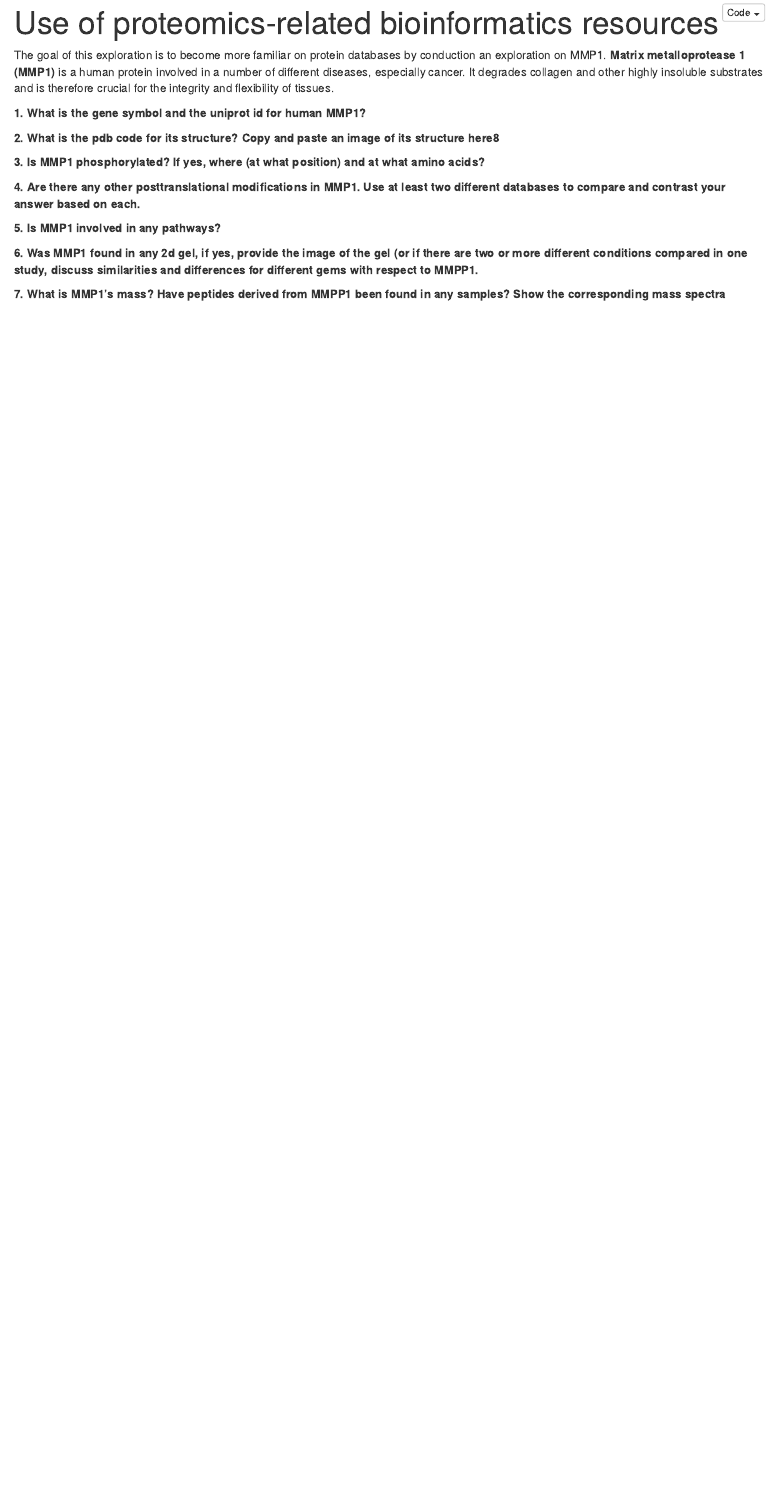
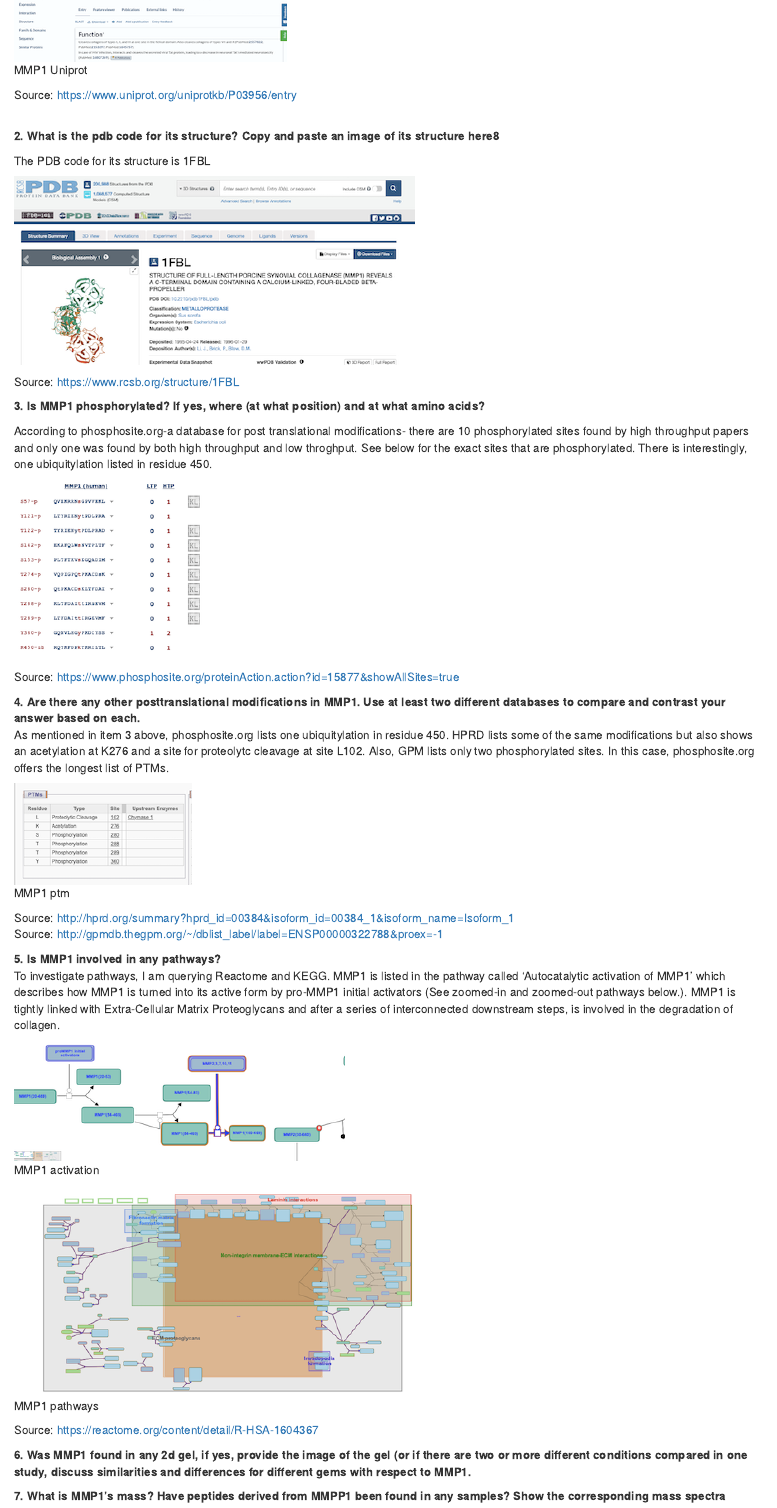
Before and after one commit to Daniela-q-m/Proteomics, an R Markdown document (Databases_in_Practice_MMP1/MMP1_exploration.Rmd): the page in a window 1100 px wide, from 20 px down before the commit and from 340 px down after it. The pictures show the output file Databases_in_Practice_MMP1/MMP1_exploration.nb.html that the author committed with the source, opened offline.

Commit message:
Working on db application

```diff
--- a/Databases_in_Practice_MMP1/MMP1_exploration.Rmd
+++ b/Databases_in_Practice_MMP1/MMP1_exploration.Rmd
@@ -1,5 +1,5 @@
 ---
 title: "Use of proteomics-related bioinformatics resources"
-Date: 2-5-23
-Author: Daniela Quijano
-output: html_notebook
+date: "2-5-23"
+author: "Daniela Quijano"
+output:
@@ -7,4 +10,3 @@ output: html_notebook
 
 The goal of this exploration is to become more familiar on protein databases by conduction an exploration on MMP1. **Matrix metalloprotease 1 (MMP1)** is a human protein involved in a number of different diseases, especially cancer. It degrades collagen and other highly insoluble substrates and is therefore crucial for the integrity and flexibility of tissues.
 
-**1. What is the gene symbol and the uniprot id for human MMP1?**
@@ -11,19 +16,53 @@ The goal of this exploration is to become more familiar on protein databases by
+![MMP1 Uniprot](mmp1_uniprot.png)
+
+Source:
+https://www.uniprot.org/uniprotkb/P03956/entry
+
+<br>
+**2. What is the pdb code for its structure? Copy and paste an image of its structure here8** <br>
+
+The PDB code for its structure is 1FBL <br>
 
 
+![MMP1 PDB](mmp1_PDB.png)
+<br>
 
-**2. What is the pdb code for its structure? Copy and paste an image of its structure here8**
+Source: https://www.rcsb.org/structure/1FBL
+
+**3. Is MMP1 phosphorylated? If yes, where (at what position) and at what amino acids?** <br>
+
+According to phosphosite.org-a database for post translational modifications- there are 10 phosphorylated sites found by high throughput papers and only one was found by both high throughput and low throghput. See below for the exact sites that are phosphorylated. There is interestingly, one ubiquitylation listed in residue 450.
+
+![MMP1 Modifications](mmp1_modifications.png)
+<br>
+
+Source: https://www.phosphosite.org/proteinAction.action?id=15877&showAllSites=true
+
+**4. Are there any other posttranslational modifications in MMP1. Use at least two different databases to compare and contrast your answer based on each.** <br>
+As mentioned in item 3 above, phosphosite.org lists one ubiquitylation in residue 450. HPRD lists some of the same modifications but also shows an acetylation at K276 and a site for proteolytc cleavage at site L102. Also, GPM lists only two phosphorylated sites. In this case, phosphosite.org offers the longest list of PTMs.
+
+![MMP1 ptm](mmp1_ptm.png)
+
+Source: http://hprd.org/summary?hprd_id=00384&isoform_id=00384_1&isoform_name=Isoform_1  <br>
+Source: http://gpmdb.thegpm.org/~/dblist_label/label=ENSP00000322788&proex=-1  <br>
 
 
-**3. Is MMP1 phosphorylated? If yes, where (at what position) and at what amino acids?**
+**5. Is MMP1 involved in any pathways?**<br>
+To investigate pathways, I am querying Reactome and KEGG. MMP1 is listed in the pathway called 'Autocatalytic activation of MMP1' which describes how MMP1 is turned into its active form by pro-MMP1 initial activators (See zoomed-in and zoomed-out pathways below.). MMP1 is tightly linked with Extra-Cellular Matrix Proteoglycans and after a series of interconnected downstream steps, is involved in the degradation of collagen.
 
 
-**4. Are there any other posttranslational modifications in MMP1. Use at least two different databases to compare and contrast your answer based on each.**
+![MMP1 activation](mmp1_activation.png)
 
-**5. Is MMP1 involved in any pathways?**
+![MMP1 pathways](mmp1_pathways.png)
+
+Source: https://reactome.org/content/detail/R-HSA-1604367
+
+**6. Was MMP1 found in any 2d gel, if yes, provide the image of the gel (or if there are two or more different conditions compared in one study, discuss similarities and differences for different gems with respect to MMP1.**<br>
 
 
+**7. What is MMP1’s mass? Have peptides derived from MMPP1 been found in any samples? Show the corresponding mass spectra**<br>
 
-**6. Was MMP1 found in any 2d gel, if yes, provide the image of the gel (or if there are two or more different conditions compared in one study, discuss similarities and differences for different gems with respect to MMPP1.**
+The mass of MMP1 is 	1751.92 (average molecular weight). According to the peptide atlas, there are 115 derived peptides and some have been experimentally observed. For example, the peptide AFQLWSNVTPLTFTK with accession PAp01662434 has the corresponding spectra below. This spectra for example, ahs some post translational modifications.
 
-
-**7. What is MMP1’s mass? Have peptides derived from MMPP1 been found in any samples? Show the corresponding mass spectra**
+![MMP1 pathways](mmp1_peptide.png)
+Source: https://db.systemsbiology.net/sbeams/cgi/PeptideAtlas/GetPeptide?_tab=3&atlas_build_id=550&searchWithinThis=Peptide+Name&searchForThis=PAp01662434&action=QUERY
```
Also changed, not shown: Databases_in_Practice_MMP1/MMP1_exploration.nb.html, Databases_in_Practice_MMP1/MMP1_exploration.pdf (added), Databases_in_Practice_MMP1/mmp1_PDB.png (added), Databases_in_Practice_MMP1/mmp1_activation.png (added), Databases_in_Practice_MMP1/mmp1_modifications.png (added), Databases_in_Practice_MMP1/mmp1_pathways.png (added), Databases_in_Practice_MMP1/mmp1_peptide.png (added), Databases_in_Practice_MMP1/mmp1_ptm.png (added), Databases_in_Practice_MMP1/mmp1_uniprot.png (added), Databases_in_Practice_MMP1/MMP1_exploration.Rmd (6 more changed lines), 1 other file.
